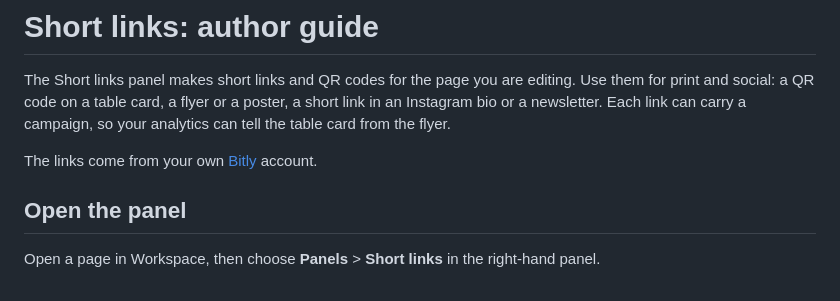
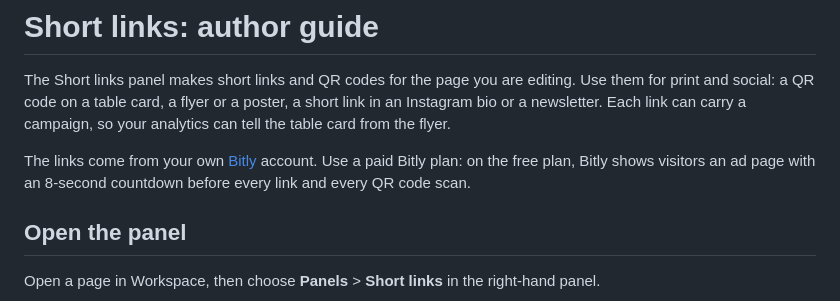
Before and after one commit to benpeter/ew-bitly, a Markdown page: docs/authors.md, the part around the change. Rendered like a GitHub page.

```diff
--- a/docs/authors.md
+++ b/docs/authors.md
@@ -5,7 +5,9 @@ Use them for print and social: a QR code on a table card, a flyer or a poster, a
 short link in an Instagram bio or a newsletter. Each link can carry a campaign, so
 your analytics can tell the table card from the flyer.
 
-The links come from your own [Bitly](https://bitly.com) account.
+The links come from your own [Bitly](https://bitly.com) account. Use a paid Bitly
+plan: on the free plan, Bitly shows visitors an ad page with an 8-second countdown
+before every link and every QR code scan.
 
 ## Open the panel
 
```
Also changed, not shown: README.md (+11 -5 lines), docs/img/workspace-qr.png (added), marketplace/card.png, 2 other files.
